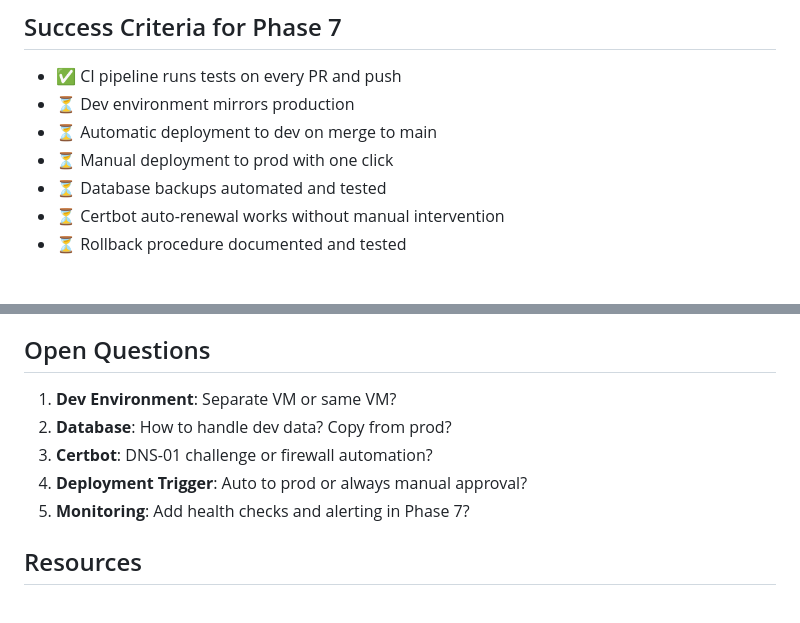
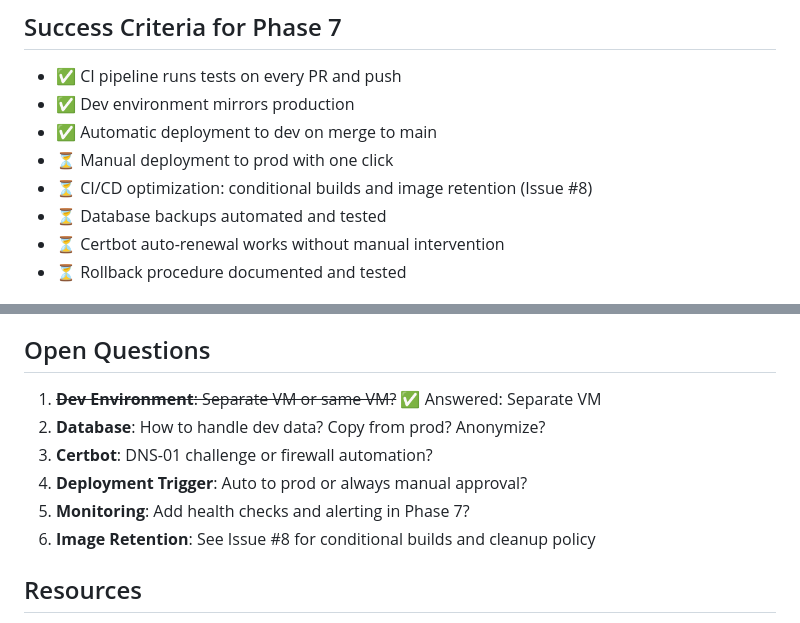
Before and after one commit to billgrant/music-graph, a Markdown page: docs/phase7-cicd-plan.md, 2 parts joined by grey strips. Drawn GitHub-style.

Commit message:
Add CI/CD optimization to Phase 7 success criteria
Created issue #8 for conditional builds and image retention.
This optimization is required before Phase 7 is considered complete.

Updates:
- Added issue #8 to success criteria
- Updated open questions with issue reference
- Marked dev environment question as answered

🤖 Generated with [Claude Code](https://claude.com/claude-code)

Co-Authored-By: Claude <noreply@anthropic.com>

```diff
--- a/docs/phase7-cicd-plan.md
+++ b/docs/phase7-cicd-plan.md
@@ -389,9 +389,10 @@ After deployment, run automated checks:
 ## Success Criteria for Phase 7
 
 - ✅ CI pipeline runs tests on every PR and push
-- ⏳ Dev environment mirrors production
-- ⏳ Automatic deployment to dev on merge to main
+- ✅ Dev environment mirrors production
+- ✅ Automatic deployment to dev on merge to main
 - ⏳ Manual deployment to prod with one click
+- ⏳ CI/CD optimization: conditional builds and image retention (Issue #8)
 - ⏳ Database backups automated and tested
 - ⏳ Certbot auto-renewal works without manual intervention
 - ⏳ Rollback procedure documented and tested
@@ -413,11 +414,12 @@ After deployment, run automated checks:
 
 ## Open Questions
 
-1. **Dev Environment**: Separate VM or same VM?
-2. **Database**: How to handle dev data? Copy from prod?
+1. ~~**Dev Environment**: Separate VM or same VM?~~ ✅ Answered: Separate VM
+2. **Database**: How to handle dev data? Copy from prod? Anonymize?
 3. **Certbot**: DNS-01 challenge or firewall automation?
 4. **Deployment Trigger**: Auto to prod or always manual approval?
 5. **Monitoring**: Add health checks and alerting in Phase 7?
+6. **Image Retention**: See Issue #8 for conditional builds and cleanup policy
 
 ## Resources
 
```
